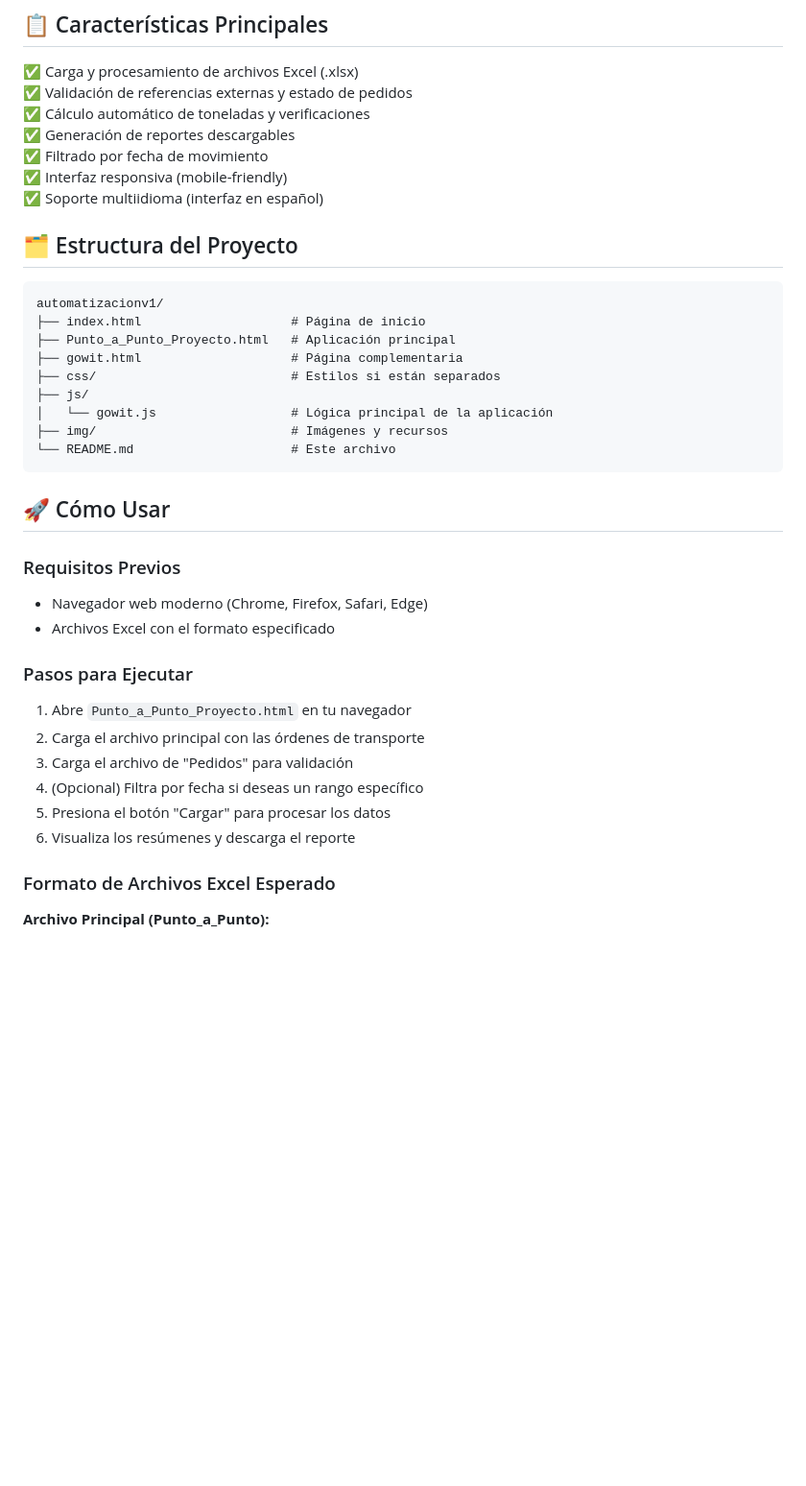
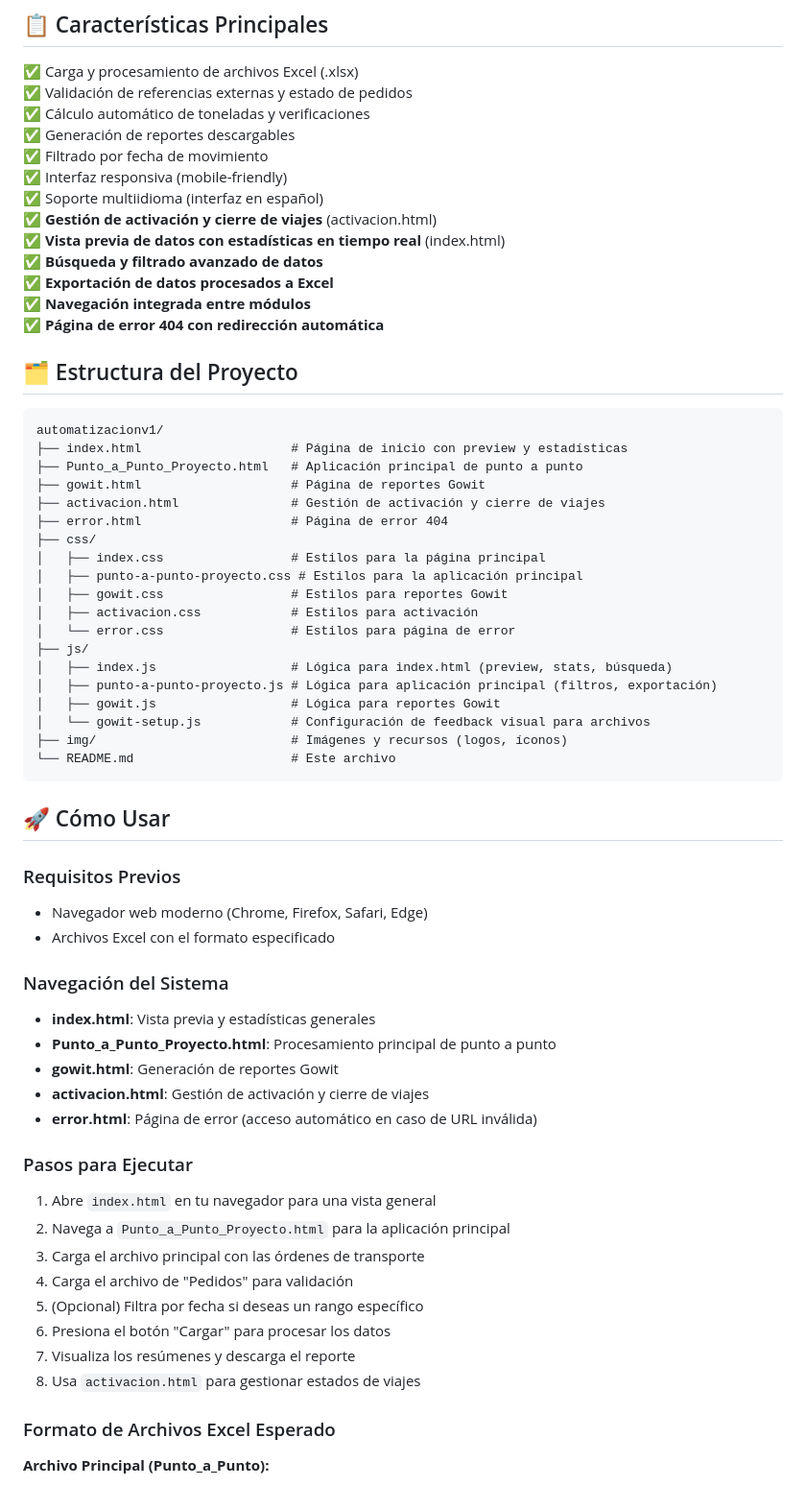
Before and after one commit to fdoquezada/automatizacion-serlog, a Markdown page: README.md, the part around one of its changes. Shown at 96% size. GitHub-like rendering; blank space fills up the shorter version.

Commit message:
se actualiza archivo readme

````diff
--- a/README.md
+++ b/README.md
@@ -19,18 +19,34 @@ Esta aplicación facilita la gestión y validación de datos de transporte media
 ✅ Filtrado por fecha de movimiento
 ✅ Interfaz responsiva (mobile-friendly)
 ✅ Soporte multiidioma (interfaz en español)
+✅ **Gestión de activación y cierre de viajes** (activacion.html)
+✅ **Vista previa de datos con estadísticas en tiempo real** (index.html)
+✅ **Búsqueda y filtrado avanzado de datos**
+✅ **Exportación de datos procesados a Excel**
+✅ **Navegación integrada entre módulos**
+✅ **Página de error 404 con redirección automática**
 
 ## 🗂️ Estructura del Proyecto
 
 ```
 automatizacionv1/
-├── index.html                    # Página de inicio
-├── Punto_a_Punto_Proyecto.html   # Aplicación principal
-├── gowit.html                    # Página complementaria
-├── css/                          # Estilos si están separados
+├── index.html                    # Página de inicio con preview y estadísticas
+├── Punto_a_Punto_Proyecto.html   # Aplicación principal de punto a punto
+├── gowit.html                    # Página de reportes Gowit
+├── activacion.html               # Gestión de activación y cierre de viajes
+├── error.html                    # Página de error 404
+├── css/
+│   ├── index.css                 # Estilos para la página principal
+│   ├── punto-a-punto-proyecto.css # Estilos para la aplicación principal
+│   ├── gowit.css                 # Estilos para reportes Gowit
+│   ├── activacion.css            # Estilos para activación
+│   └── error.css                 # Estilos para página de error
 ├── js/
-│   └── gowit.js                  # Lógica principal de la aplicación
-├── img/                          # Imágenes y recursos
+│   ├── index.js                  # Lógica para index.html (preview, stats, búsqueda)
+│   ├── punto-a-punto-proyecto.js # Lógica para aplicación principal (filtros, exportación)
+│   ├── gowit.js                  # Lógica para reportes Gowit
+│   └── gowit-setup.js            # Configuración de feedback visual para archivos
+├── img/                          # Imágenes y recursos (logos, íconos)
 └── README.md                     # Este archivo
 ```
 
@@ -40,14 +56,23 @@ automatizacionv1/
 - Navegador web moderno (Chrome, Firefox, Safari, Edge)
 - Archivos Excel con el formato especificado
 
+### Navegación del Sistema
+- **index.html**: Vista previa y estadísticas generales
+- **Punto_a_Punto_Proyecto.html**: Procesamiento principal de punto a punto
+- **gowit.html**: Generación de reportes Gowit
+- **activacion.html**: Gestión de activación y cierre de viajes
+- **error.html**: Página de error (acceso automático en caso de URL inválida)
+
 ### Pasos para Ejecutar
 
-1. Abre `Punto_a_Punto_Proyecto.html` en tu navegador
-2. Carga el archivo principal con las órdenes de transporte
-3. Carga el archivo de "Pedidos" para validación
-4. (Opcional) Filtra por fecha si deseas un rango específico
-5. Presiona el botón "Cargar" para procesar los datos
-6. Visualiza los resúmenes y descarga el reporte
+1. Abre `index.html` en tu navegador para una vista general
+2. Navega a `Punto_a_Punto_Proyecto.html` para la aplicación principal
+3. Carga el archivo principal con las órdenes de transporte
+4. Carga el archivo de "Pedidos" para validación
+5. (Opcional) Filtra por fecha si deseas un rango específico
+6. Presiona el botón "Cargar" para procesar los datos
+7. Visualiza los resúmenes y descarga el reporte
+8. Usa `activacion.html` para gestionar estados de viajes
 
 ### Formato de Archivos Excel Esperado
 
````
Also changed, not shown: other parts of README.md (+14 -6 lines).
